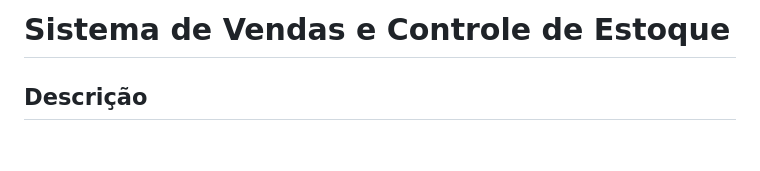
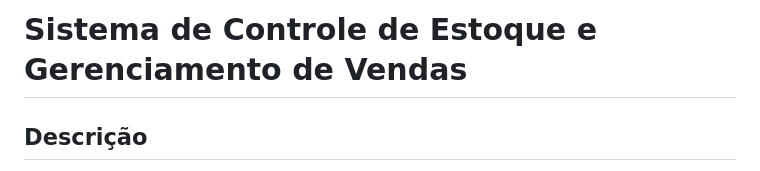
Before and after one commit to guivnh/gerenciamento_vce, a Markdown page: README.md, the part around the change. Drawn GitHub-style; blank space fills up the shorter version.

Commit message:
atualizaçao do readme.

```diff
--- a/README.md
+++ b/README.md
@@ -1,4 +1,4 @@
-# Sistema de Vendas e Controle de Estoque
+# Sistema de Controle de Estoque e Gerenciamento de Vendas
 
 ## Descrição
 
```
